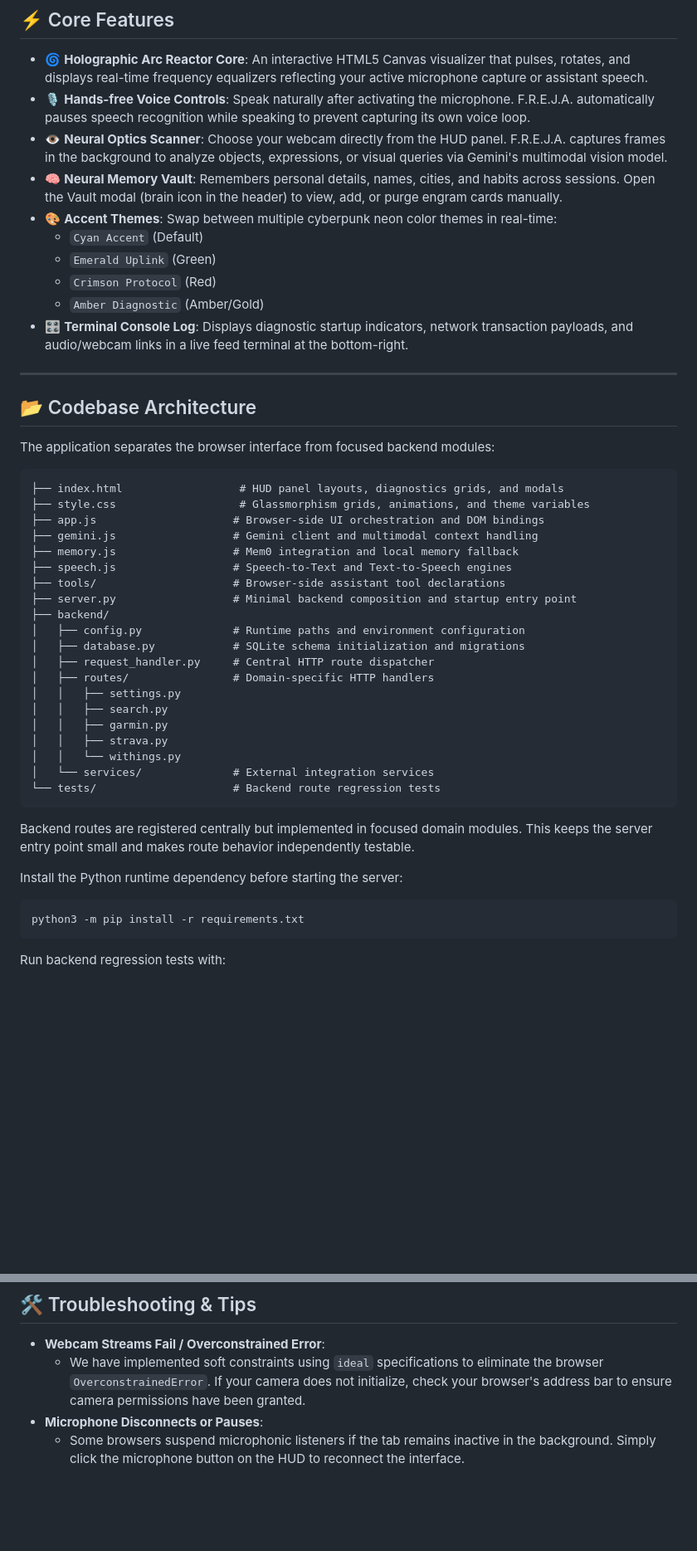
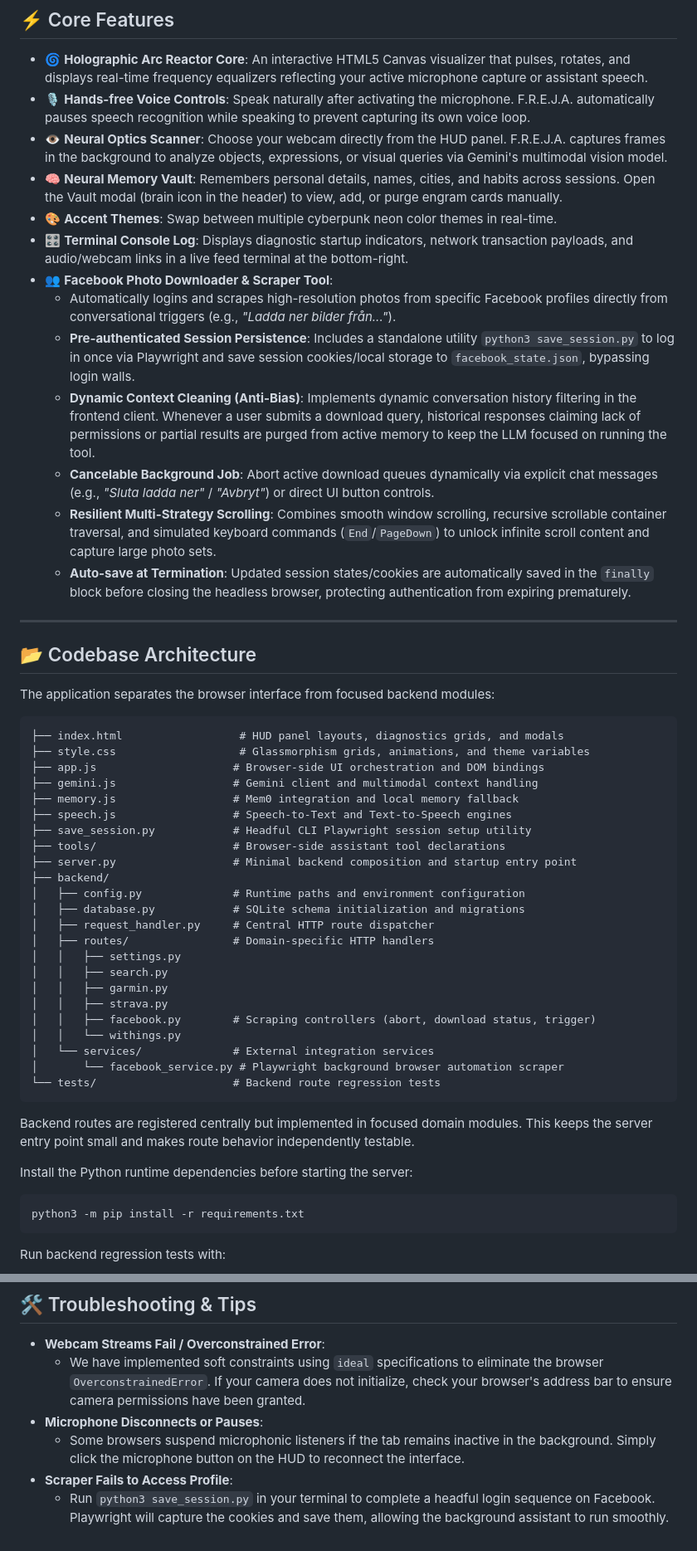
Before and after one commit to anderssjoeberg75/Freja-AI-assistant, a Markdown page: README.md, 2 parts joined by grey strips. Shown at 83% size. Rendered like a GitHub page; blank space fills up the shorter version.

Commit message:
Update README with Facebook scraper service, active session state persistence, and cancellation controls

````diff
--- a/README.md
+++ b/README.md
@@ -55,12 +55,15 @@ To unlock F.R.E.J.A.'s full cognitive capabilities, configure your credentials i
 * 🎙️ **Hands-free Voice Controls**: Speak naturally after activating the microphone. F.R.E.J.A. automatically pauses speech recognition while speaking to prevent capturing its own voice loop.
 * 👁️ **Neural Optics Scanner**: Choose your webcam directly from the HUD panel. F.R.E.J.A. captures frames in the background to analyze objects, expressions, or visual queries via Gemini's multimodal vision model.
 * 🧠 **Neural Memory Vault**: Remembers personal details, names, cities, and habits across sessions. Open the Vault modal (brain icon in the header) to view, add, or purge engram cards manually.
-* 🎨 **Accent Themes**: Swap between multiple cyberpunk neon color themes in real-time:
-  - `Cyan Accent` (Default)
-  - `Emerald Uplink` (Green)
-  - `Crimson Protocol` (Red)
-  - `Amber Diagnostic` (Amber/Gold)
+* 🎨 **Accent Themes**: Swap between multiple cyberpunk neon color themes in real-time.
 * 🎛️ **Terminal Console Log**: Displays diagnostic startup indicators, network transaction payloads, and audio/webcam links in a live feed terminal at the bottom-right.
+* 👥 **Facebook Photo Downloader & Scraper Tool**:
+  - Automatically logins and scrapes high-resolution photos from specific Facebook profiles directly from conversational triggers (e.g., *"Ladda ner bilder från..."*).
+  - **Pre-authenticated Session Persistence**: Includes a standalone utility `python3 save_session.py` to log in once via Playwright and save session cookies/local storage to `facebook_state.json`, bypassing login walls.
+  - **Dynamic Context Cleaning (Anti-Bias)**: Implements dynamic conversation history filtering in the frontend client. Whenever a user submits a download query, historical responses claiming lack of permissions or partial results are purged from active memory to keep the LLM focused on running the tool.
+  - **Cancelable Background Job**: Abort active download queues dynamically via explicit chat messages (e.g., *"Sluta ladda ner"* / *"Avbryt"*) or direct UI button controls.
+  - **Resilient Multi-Strategy Scrolling**: Combines smooth window scrolling, recursive scrollable container traversal, and simulated keyboard commands (`End`/`PageDown`) to unlock infinite scroll content and capture large photo sets.
+  - **Auto-save at Termination**: Updated session states/cookies are automatically saved in the `finally` block before closing the headless browser, protecting authentication from expiring prematurely.
 
 ---
 
@@ -75,6 +78,7 @@ The application separates the browser interface from focused backend modules:
 ├── gemini.js                  # Gemini client and multimodal context handling
 ├── memory.js                  # Mem0 integration and local memory fallback
 ├── speech.js                  # Speech-to-Text and Text-to-Speech engines
+├── save_session.py            # Headful CLI Playwright session setup utility
 ├── tools/                     # Browser-side assistant tool declarations
 ├── server.py                  # Minimal backend composition and startup entry point
 ├── backend/
@@ -86,14 +90,16 @@ The application separates the browser interface from focused backend modules:
 │   │   ├── search.py
 │   │   ├── garmin.py
 │   │   ├── strava.py
+│   │   ├── facebook.py        # Scraping controllers (abort, download status, trigger)
 │   │   └── withings.py
 │   └── services/              # External integration services
+│       └── facebook_service.py # Playwright background browser automation scraper
 └── tests/                     # Backend route regression tests
 ```
 
 Backend routes are registered centrally but implemented in focused domain modules. This keeps the server entry point small and makes route behavior independently testable.
 
-Install the Python runtime dependency before starting the server:
+Install the Python runtime dependencies before starting the server:
 
 ```bash
 python3 -m pip install -r requirements.txt
@@ -113,3 +119,5 @@ python3 -m unittest discover -v
   - We have implemented soft constraints using `ideal` specifications to eliminate the browser `OverconstrainedError`. If your camera does not initialize, check your browser's address bar to ensure camera permissions have been granted.
 * **Microphone Disconnects or Pauses**:
   - Some browsers suspend microphonic listeners if the tab remains inactive in the background. Simply click the microphone button on the HUD to reconnect the interface.
+* **Scraper Fails to Access Profile**:
+  - Run `python3 save_session.py` in your terminal to complete a headful login sequence on Facebook. Playwright will capture the cookies and save them, allowing the background assistant to run smoothly.
````
